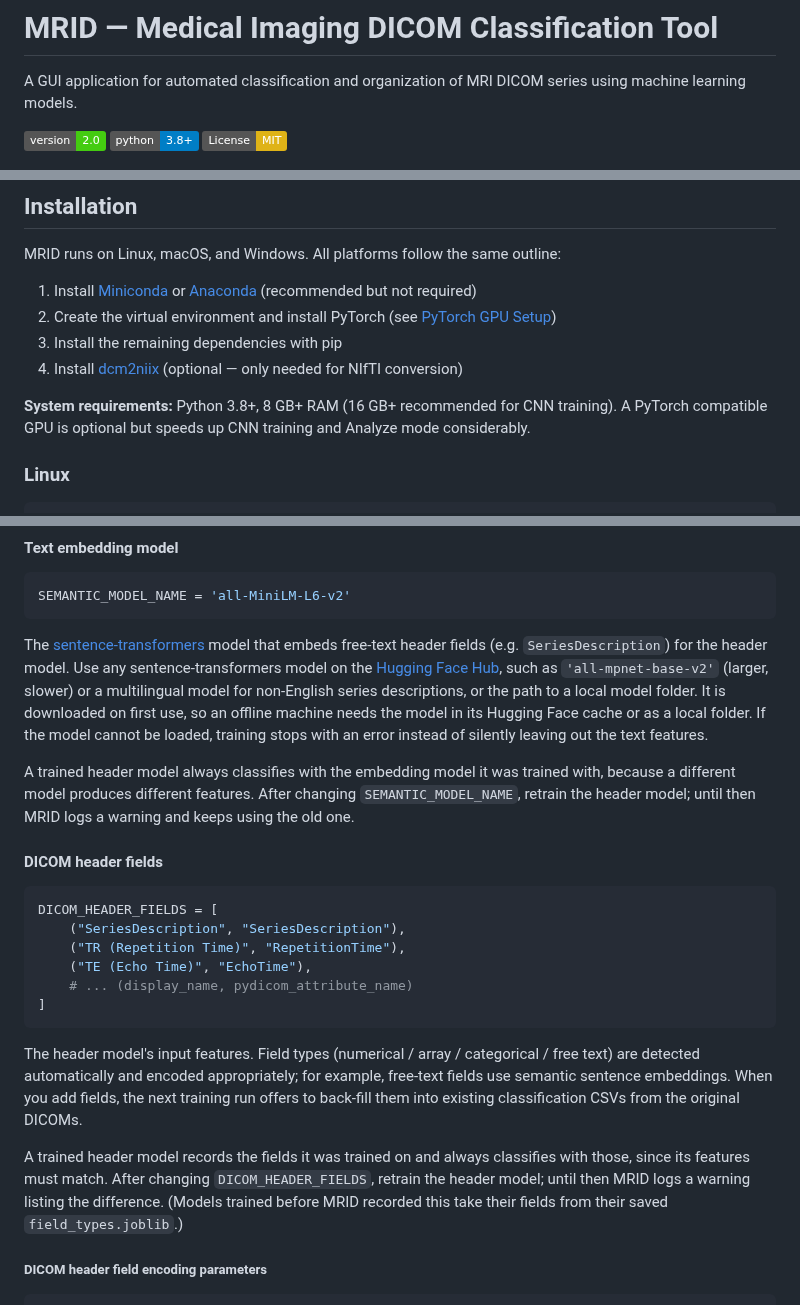
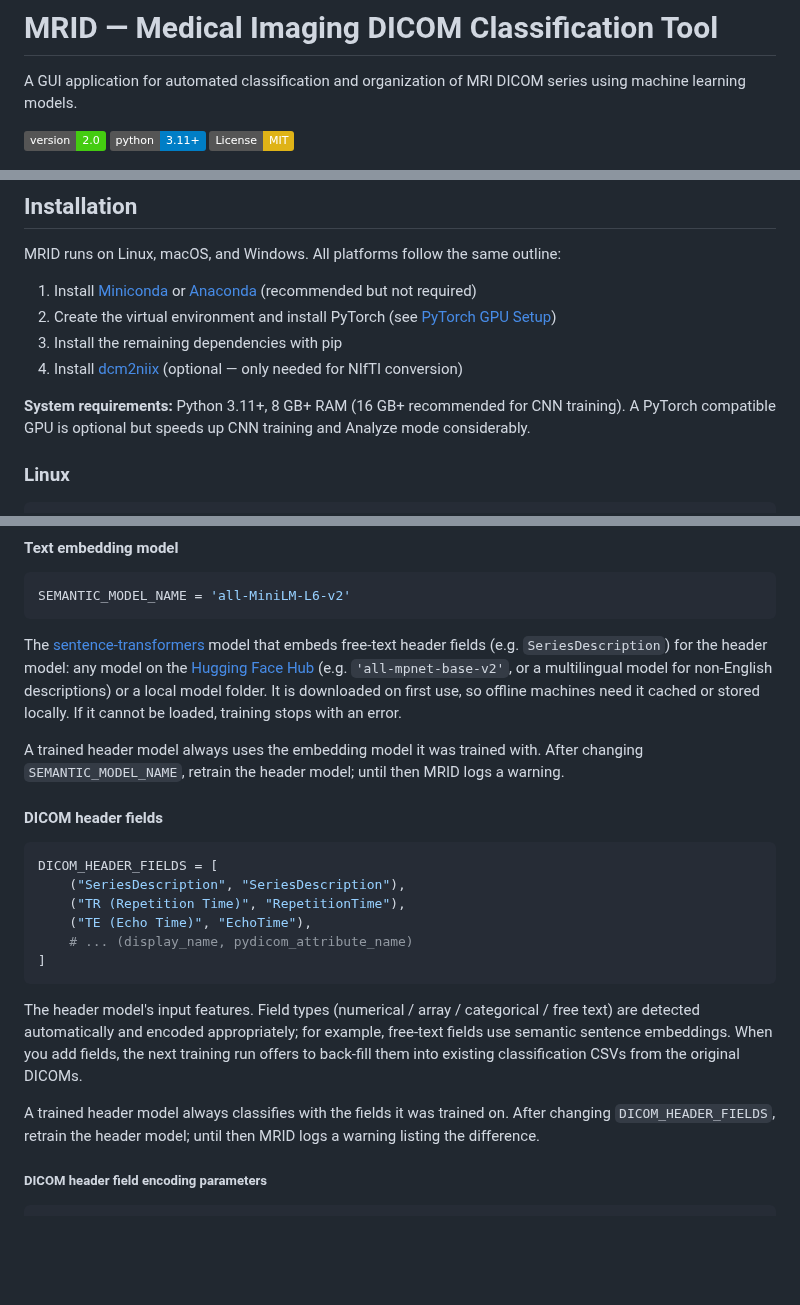
Before and after one commit to ecalabr/mrid, a Markdown page: README.md, 3 parts joined by grey strips. Rendered like a GitHub page; badges without logos; blank space fills up the shorter version.

````diff
--- a/README.md
+++ b/README.md
@@ -3,7 +3,7 @@
 A GUI application for automated classification and organization of MRI DICOM series using machine learning models.
 
 [![Version 2.0](https://img.shields.io/badge/version-2.0-brightgreen.svg)](https://github.com/ecalabr/mrid)
-[![Python 3.8+](https://img.shields.io/badge/python-3.8+-blue.svg)](https://www.python.org/downloads/)
+[![Python 3.11+](https://img.shields.io/badge/python-3.11+-blue.svg)](https://www.python.org/downloads/)
 [![License: MIT](https://img.shields.io/badge/License-MIT-yellow.svg)](LICENSE)
 
 <p align="center">
@@ -98,7 +100,7 @@ MRID runs on Linux, macOS, and Windows. All platforms follow the same outline:
 3. Install the remaining dependencies with pip
 4. Install [dcm2niix](#dcm2niix) (optional — only needed for NIfTI conversion)
 
-**System requirements:** Python 3.8+, 8 GB+ RAM (16 GB+ recommended for CNN training). A PyTorch compatible GPU is optional but speeds up CNN training and Analyze mode considerably.
+**System requirements:** Python 3.11+, 8 GB+ RAM (16 GB+ recommended for CNN training). A PyTorch compatible GPU is optional but speeds up CNN training and Analyze mode considerably.
 
 ### Linux
 
@@ -602,9 +534,9 @@ N_ESTIMATORS = 400    # number of trees
 ```python
 SEMANTIC_MODEL_NAME = 'all-MiniLM-L6-v2'
 ```
-The [sentence-transformers](https://www.sbert.net) model that embeds free-text header fields (e.g. `SeriesDescription`) for the header model. Use any sentence-transformers model on the [Hugging Face Hub](https://huggingface.co/models?library=sentence-transformers), such as `'all-mpnet-base-v2'` (larger, slower) or a multilingual model for non-English series descriptions, or the path to a local model folder. It is downloaded on first use, so an offline machine needs the model in its Hugging Face cache or as a local folder. If the model cannot be loaded, training stops with an error instead of silently leaving out the text features.
+The [sentence-transformers](https://www.sbert.net) model that embeds free-text header fields (e.g. `SeriesDescription`) for the header model: any model on the [Hugging Face Hub](https://huggingface.co/models?library=sentence-transformers) (e.g. `'all-mpnet-base-v2'`, or a multilingual model for non-English descriptions) or a local model folder. It is downloaded on first use, so offline machines need it cached or stored locally. If it cannot be loaded, training stops with an error.
 
-A trained header model always classifies with the embedding model it was trained with, because a different model produces different features. After changing `SEMANTIC_MODEL_NAME`, retrain the header model; until then MRID logs a warning and keeps using the old one.
+A trained header model always uses the embedding model it was trained with. After changing `SEMANTIC_MODEL_NAME`, retrain the header model; until then MRID logs a warning.
 
 #### DICOM header fields
 
@@ -618,7 +550,7 @@ DICOM_HEADER_FIELDS = [
 ```
 The header model's input features. Field types (numerical / array / categorical / free text) are detected automatically and encoded appropriately; for example, free-text fields use semantic sentence embeddings. When you add fields, the next training run offers to back-fill them into existing classification CSVs from the original DICOMs.
 
-A trained header model records the fields it was trained on and always classifies with those, since its features must match. After changing `DICOM_HEADER_FIELDS`, retrain the header model; until then MRID logs a warning listing the difference. (Models trained before MRID recorded this take their fields from their saved `field_types.joblib`.)
+A trained header model always classifies with the fields it was trained on. After changing `DICOM_HEADER_FIELDS`, retrain the header model; until then MRID logs a warning listing the difference.
 
 ##### DICOM header field encoding parameters
 ```python
````
Also changed, not shown: other parts of README.md (+26 -93 lines), docs/images/config_wizard_ui.png, 14 other files.
